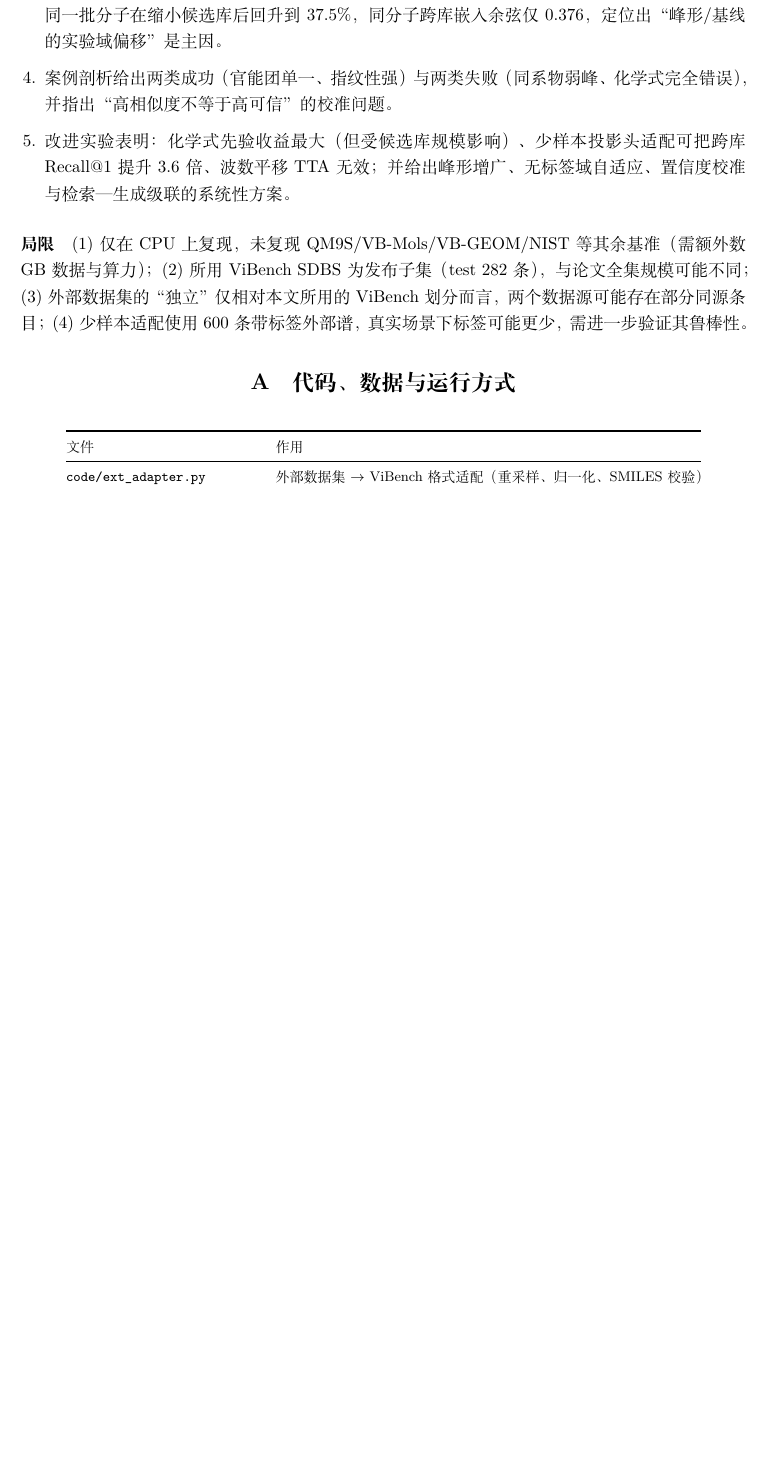
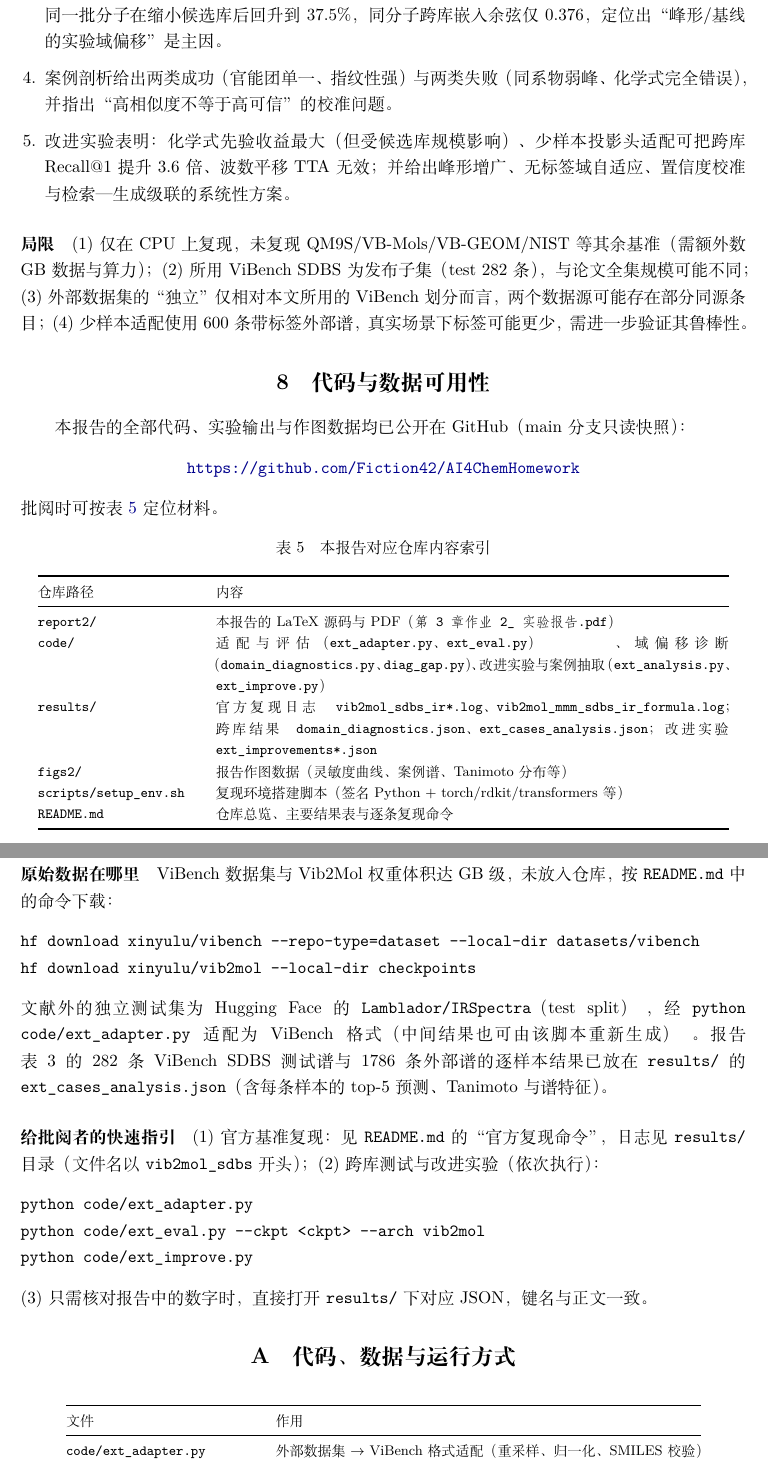
Before and after one commit to Fiction42/AI4ChemHomework, a LaTeX document (report2/report2.tex): part of page 11 of 12 before the commit and two parts of pages 11 and 12 of 13 after it, the two joined at a grey line, cut so that both start at the same text, the shorter picture padded with empty space. Compiled offline with XeLaTeX.

Commit message:
Add GitHub repository & data availability sections to both reports

```diff
--- a/report2/report2.tex
+++ b/report2/report2.tex
@@ -456,6 +457,57 @@ Tanimoto 高达 \textbf{0.96}，余弦 0.644。
 (4) 少样本适配使用 600 条带标签外部谱，真实场景下标签可能更少，需进一步验证其鲁棒性。
 
 %=====================================================================
+\section{代码与数据可用性}
+%=====================================================================
+\label{sec:repo2}
+本报告的全部代码、实验输出与作图数据均已公开在 GitHub（main 分支只读快照）：
+\begin{center}
+\url{https://github.com/Fiction42/AI4ChemHomework}
+\end{center}
+批阅时可按表~\ref{tab:repo2} 定位材料。
+
+\begin{table}[H]
+\centering\footnotesize
+\caption{本报告对应仓库内容索引}
+\label{tab:repo2}
+\begin{tabular}{@{}p{3.6cm}p{11.6cm}@{}}
+\toprule
+仓库路径 & 内容\\
+\midrule
+\texttt{report2/} & 本报告的 LaTeX 源码与 PDF（\texttt{第3章作业2\_实验报告.pdf}）\\
+\texttt{code/} & 适配与评估（\texttt{ext\_adapter.py}、\texttt{ext\_eval.py}）、域偏移诊断（\texttt{domain\_diagnostics.py}、\texttt{diag\_gap.py}）、
+改进实验与案例抽取（\texttt{ext\_analysis.py}、\texttt{ext\_improve.py}）\\
+\texttt{results/} & 官方复现日志 \texttt{vib2mol\_sdbs\_ir*.log}、\texttt{vib2mol\_mmm\_sdbs\_ir\_formula.log}；
+跨库结果 \texttt{domain\_diagnostics.json}、\texttt{ext\_cases\_analysis.json}；改进实验 \texttt{ext\_improvements*.json}\\
+\texttt{figs2/} & 报告作图数据（灵敏度曲线、案例谱、Tanimoto 分布等）\\
+\texttt{scripts/setup\_env.sh} & 复现环境搭建脚本（签名 Python + torch/rdkit/transformers 等）\\
+\texttt{README.md} & 仓库总览、主要结果表与逐条复现命令\\
+\bottomrule
+\end{tabular}
+\end{table}
+
+\paragraph{原始数据在哪里}
+ViBench 数据集与 Vib2Mol 权重体积达 GB 级，未放入仓库，按 \texttt{README.md} 中的命令下载：
+\begin{verbatim}
+hf download xinyulu/vibench --repo-type=dataset --local-dir datasets/vibench
+hf download xinyulu/vib2mol --local-dir checkpoints
+\end{verbatim}
+文献外的独立测试集为 Hugging Face 的 \texttt{Lamblador/IRSpectra}（test split），
+经 \texttt{python code/ext\_adapter.py} 适配为 ViBench 格式（中间结果也可由该脚本重新生成）。
+报告表~3 的 282 条 ViBench SDBS 测试谱与 1786 条外部谱的逐样本结果已放在
+\texttt{results/} 的 \texttt{ext\_cases\_analysis.json}（含每条样本的 top-5 预测、Tanimoto 与谱特征）。
+
+\paragraph{给批阅者的快速指引}
+(1) 官方基准复现：见 \texttt{README.md} 的“官方复现命令”，日志见 \texttt{results/} 目录（文件名以 \texttt{vib2mol\_sdbs} 开头）；
+(2) 跨库测试与改进实验（依次执行）：
+\begin{verbatim}
+python code/ext_adapter.py
+python code/ext_eval.py --ckpt <ckpt> --arch vib2mol
+python code/ext_improve.py
+\end{verbatim}
+(3) 只需核对报告中的数字时，直接打开 \texttt{results/} 下对应 JSON，键名与正文一致。
+
+%=====================================================================
 \appendix
 \section{代码、数据与运行方式}
 \begin{table}[H]
```
Also changed, not shown: report/report.tex (+46 -0 lines), report/第3章作业1_实验报告.pdf, report2/第3章作业2_实验报告.pdf, report2/report2.tex (1 more changed lines).
